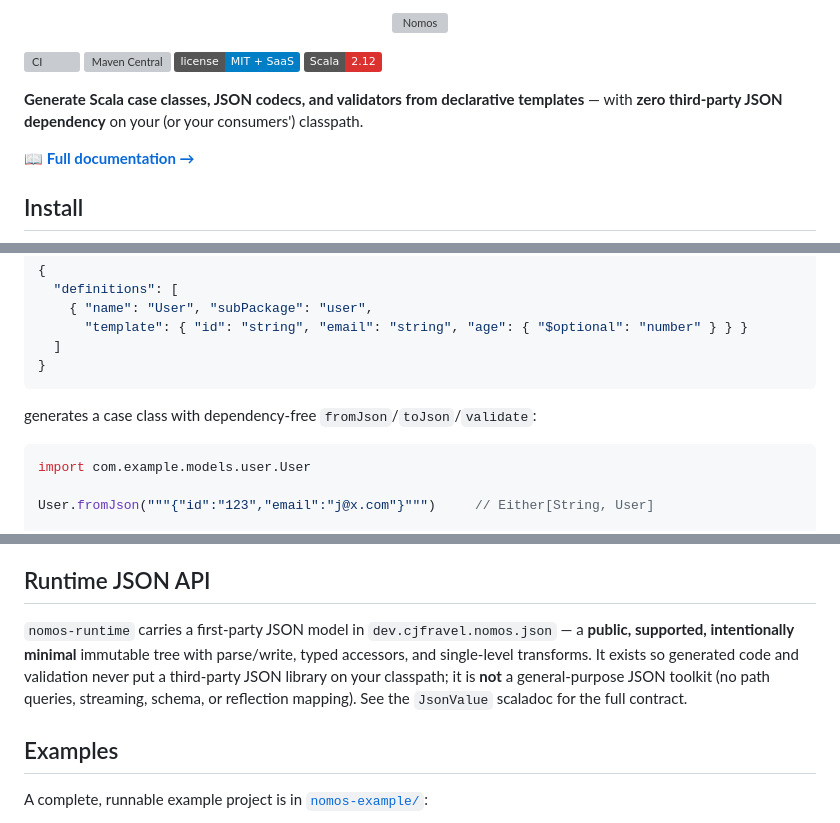
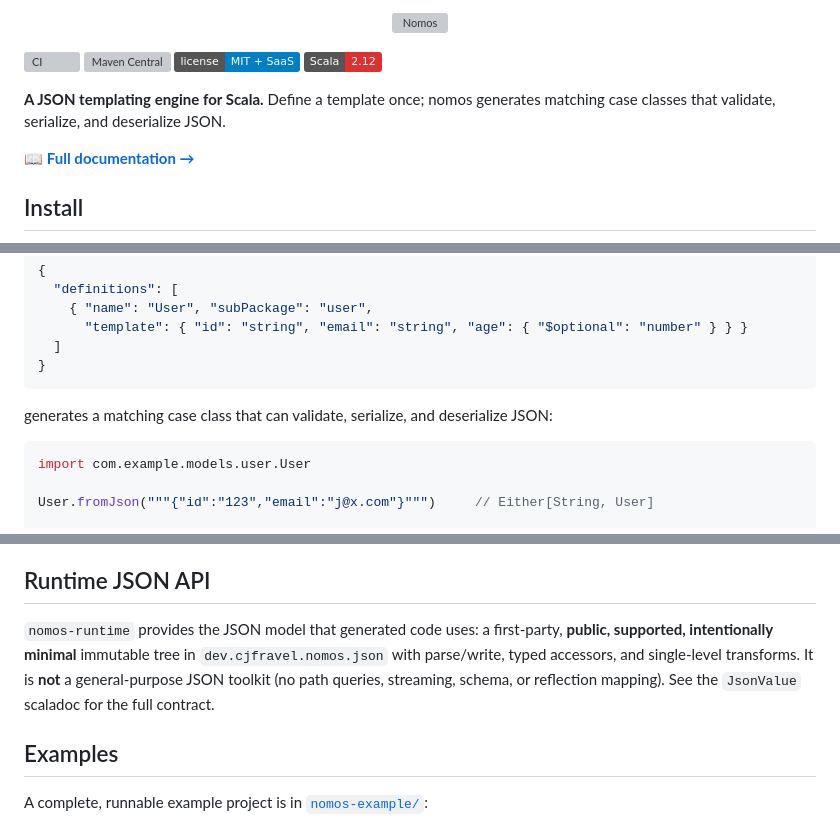
Before and after one commit to cjfravel-dev/nomos, a Markdown page: README.md, 3 parts joined by grey strips. Rendered like a GitHub page; badges without logos; grey boxes are pictures that could not be loaded.

Commit message:
docs: reframe README around what nomos is (a JSON templating engine)
Lead with nomos's identity — a JSON templating engine that generates matching
Scala case classes which validate, serialize, and deserialize JSON — and drop
the classpath/dependency framing that read as backstory rather than present
behavior.

Co-authored-by: Copilot <223556219+Copilot@users.noreply.github.com>

````diff
--- a/README.md
+++ b/README.md
@@ -7,7 +7,7 @@
 [![License](https://img.shields.io/badge/license-MIT%20%2B%20SaaS-blue)](LICENSE.md)
 [![Scala](https://img.shields.io/badge/Scala-2.12-DC322F?logo=scala&logoColor=white)](https://www.scala-lang.org/)
 
-**Generate Scala case classes, JSON codecs, and validators from declarative templates** — with **zero third-party JSON dependency** on your (or your consumers') classpath.
+**A JSON templating engine for Scala.** Define a template once; nomos generates matching case classes that validate, serialize, and deserialize JSON.
 
 📖 **[Full documentation →](https://cjfravel-dev.github.io/nomos/)**
 
@@ -62,7 +62,7 @@ is derived from the path):
 }
 ```
 
-generates a case class with dependency-free `fromJson`/`toJson`/`validate`:
+generates a matching case class that can validate, serialize, and deserialize JSON:
 
 ```scala
 import com.example.models.user.User
@@ -87,11 +87,11 @@ Everything lives on the [docs site](https://cjfravel-dev.github.io/nomos/):
 
 ## Runtime JSON API
 
-`nomos-runtime` carries a first-party JSON model in `dev.cjfravel.nomos.json` — a **public,
-supported, intentionally minimal** immutable tree with parse/write, typed accessors, and
-single-level transforms. It exists so generated code and validation never put a third-party JSON
-library on your classpath; it is **not** a general-purpose JSON toolkit (no path queries,
-streaming, schema, or reflection mapping). See the `JsonValue` scaladoc for the full contract.
+`nomos-runtime` provides the JSON model that generated code uses: a first-party,
+**public, supported, intentionally minimal** immutable tree in `dev.cjfravel.nomos.json` with
+parse/write, typed accessors, and single-level transforms. It is **not** a general-purpose JSON
+toolkit (no path queries, streaming, schema, or reflection mapping). See the `JsonValue` scaladoc
+for the full contract.
 
 ## Examples
 
````
